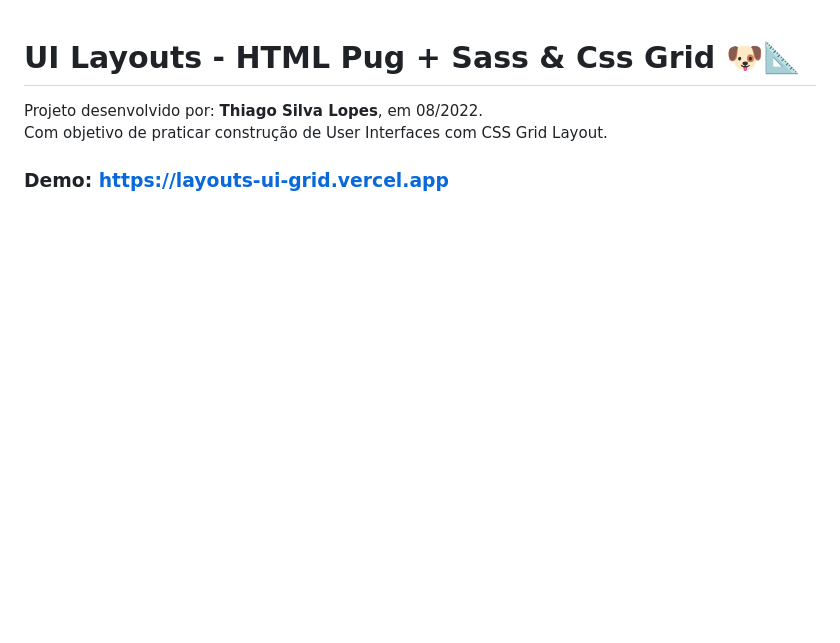
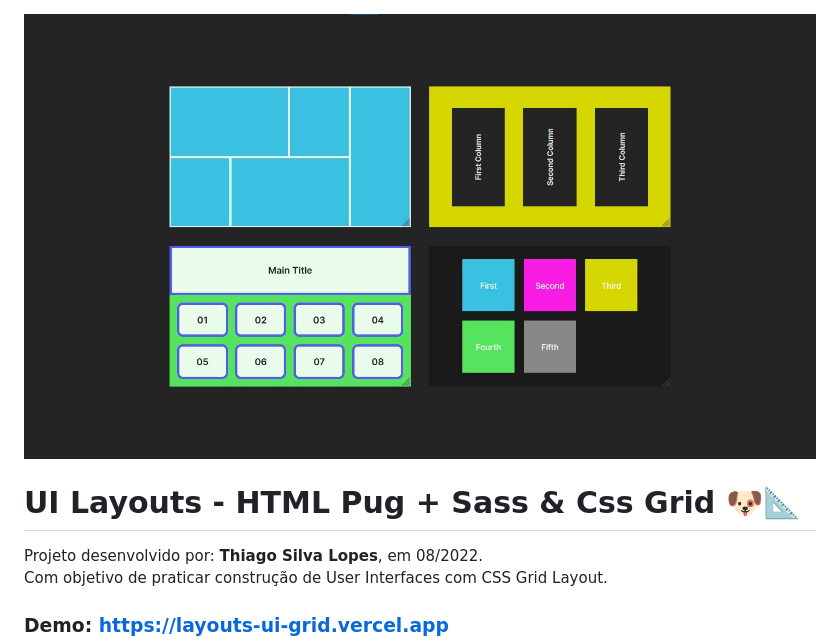
Before and after one commit to Thiagoow/LayoutsUI-PugHTML-Sass, a Markdown page: README.md, the part around the change. Drawn GitHub-style; pictures changed too: docs/app.jpg (added); blank space fills up the shorter version.

Commit message:
App screenshot added

```diff
--- a/README.md
+++ b/README.md
@@ -1,8 +1,7 @@
-<!--
+<!---->
 <div align="center">
-<img src="./public/app.jpg" align="center">
+<img src="./docs/app.jpg" align="center">
 </div>
--->
 
 # UI Layouts - HTML Pug + Sass & Css Grid 🐶📐
 
```
